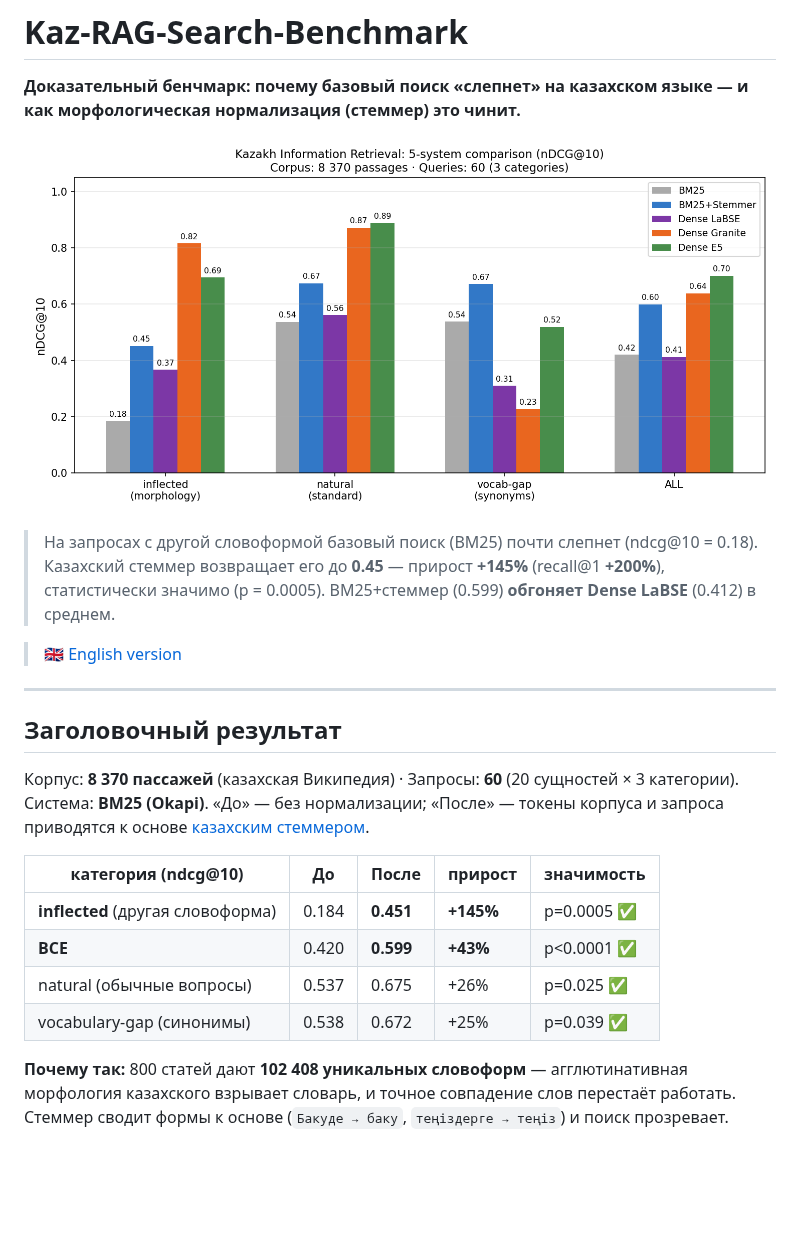
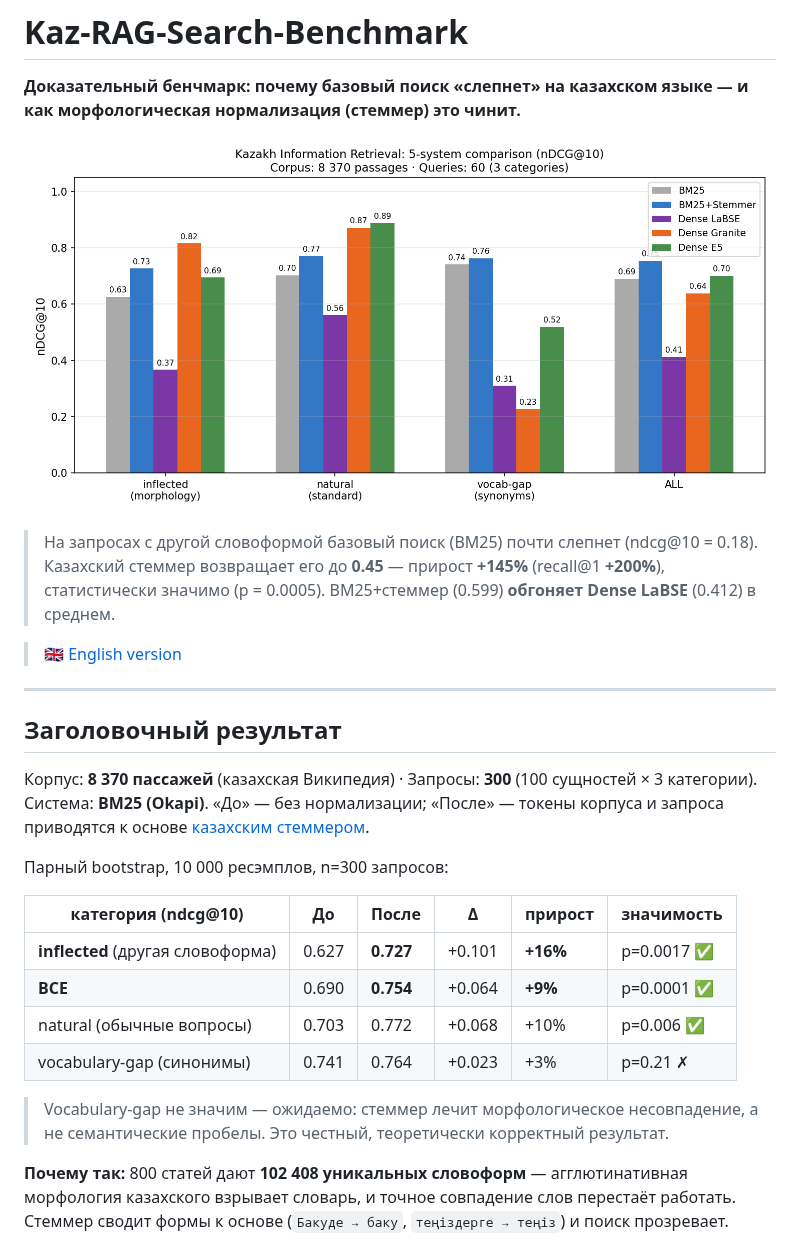
Before and after one commit to Tim2190/Kaz-RAG-search-benchmark, a Markdown page: README.ru.md, the part around the change. Rendered like a GitHub page; pictures changed too: results/systems_ndcg.png; blank space fills up the shorter version.

```diff
--- a/README.ru.md
+++ b/README.ru.md
@@ -15,16 +15,21 @@
 
 ## Заголовочный результат
 
-Корпус: **8 370 пассажей** (казахская Википедия) · Запросы: **60** (20 сущностей × 3 категории).
+Корпус: **8 370 пассажей** (казахская Википедия) · Запросы: **300** (100 сущностей × 3 категории).
 Система: **BM25 (Okapi)**. «До» — без нормализации; «После» — токены корпуса и
 запроса приводятся к основе [казахским стеммером](https://kazakh-stemmer-590833642796.europe-west1.run.app).
 
-| категория (ndcg@10) | До | После | прирост | значимость |
-|---|---|---|---|---|
-| **inflected** (другая словоформа) | 0.184 | **0.451** | **+145%** | p=0.0005 ✅ |
-| **ВСЕ** | 0.420 | **0.599** | **+43%** | p<0.0001 ✅ |
-| natural (обычные вопросы) | 0.537 | 0.675 | +26% | p=0.025 ✅ |
-| vocabulary-gap (синонимы) | 0.538 | 0.672 | +25% | p=0.039 ✅ |
+Парный bootstrap, 10 000 ресэмплов, n=300 запросов:
+
+| категория (ndcg@10) | До | После | Δ | прирост | значимость |
+|---|---|---|---|---|---|
+| **inflected** (другая словоформа) | 0.627 | **0.727** | +0.101 | **+16%** | p=0.0017 ✅ |
+| **ВСЕ** | 0.690 | **0.754** | +0.064 | **+9%** | p=0.0001 ✅ |
+| natural (обычные вопросы) | 0.703 | 0.772 | +0.068 | +10% | p=0.006 ✅ |
+| vocabulary-gap (синонимы) | 0.741 | 0.764 | +0.023 | +3% | p=0.21 ✗ |
+
+> Vocabulary-gap не значим — ожидаемо: стеммер лечит морфологическое несовпадение,
+> а не семантические пробелы. Это честный, теоретически корректный результат.
 
 **Почему так:** 800 статей дают **102 408 уникальных словоформ** — агглютинативная
 морфология казахского взрывает словарь, и точное совпадение слов перестаёт работать.
```
Also changed, not shown: README.md (+15 -21 lines), results/RESULTS.md (+33 -23 lines), results/before_after.png, 4 other files.
